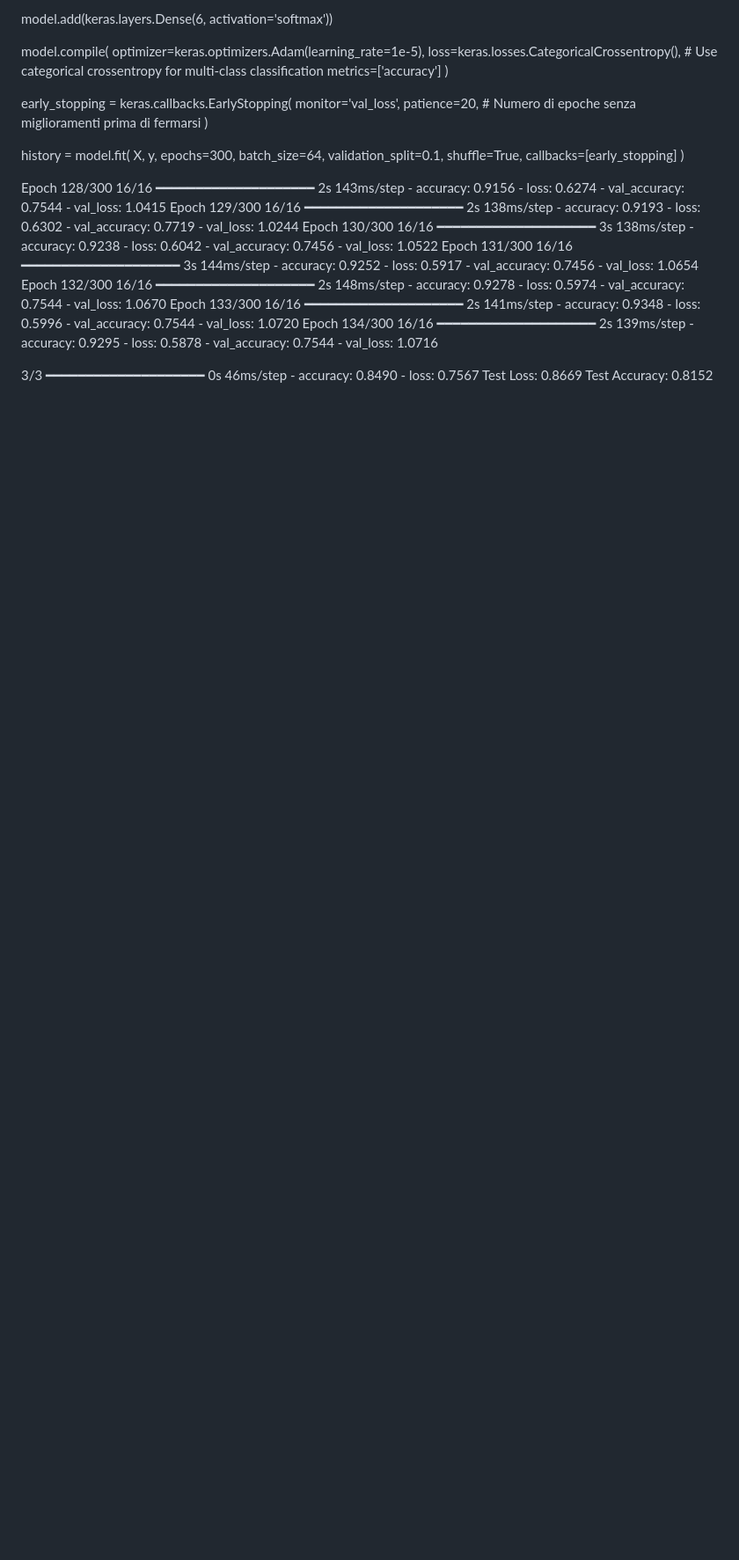
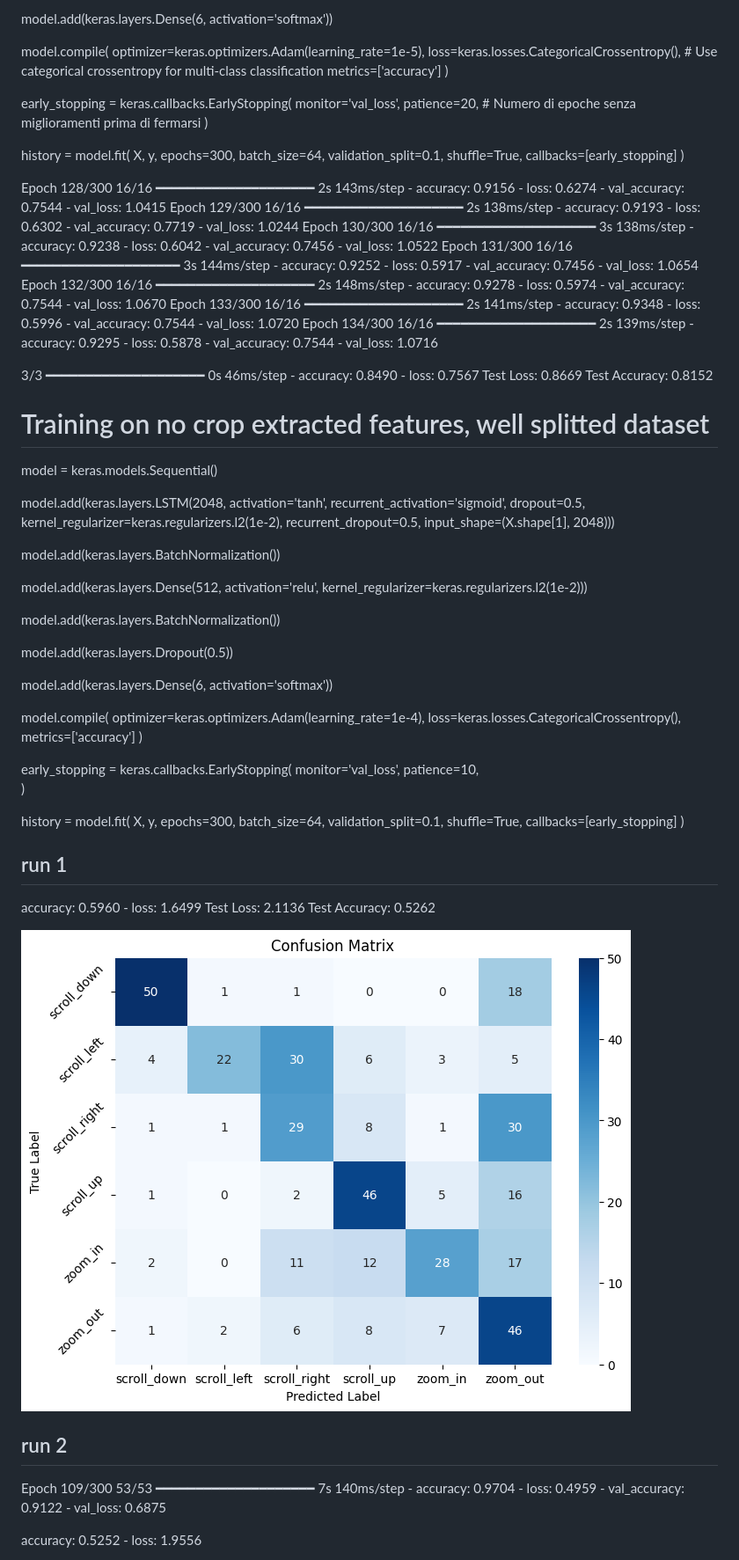
Before and after one commit to marco-bernardi/GeReco, a Markdown page: results/MIL_results.md, the part around the change printed below. Shown: that part at 88% size. Rendered like a GitHub page; pictures changed too: results/matrix_confusion1.png (added); blank space fills up the shorter version.

Commit message:
dynamic results updated

```diff
--- a/results/MIL_results.md
+++ b/results/MIL_results.md
@@ -221,3 +221,62 @@ Epoch 134/300
 3/3 ━━━━━━━━━━━━━━━━━━━━ 0s 46ms/step - accuracy: 0.8490 - loss: 0.7567
 Test Loss: 0.8669
 Test Accuracy: 0.8152
+
+# Training on no crop extracted features, well splitted dataset
+
+model = keras.models.Sequential()
+
+model.add(keras.layers.LSTM(2048,
+                            activation='tanh',
+                            recurrent_activation='sigmoid',
+                            dropout=0.5,
+                            kernel_regularizer=keras.regularizers.l2(1e-2),
+                            recurrent_dropout=0.5,
+                            input_shape=(X.shape[1], 2048)))
+
+model.add(keras.layers.BatchNormalization())
+
+model.add(keras.layers.Dense(512, activation='relu', kernel_regularizer=keras.regularizers.l2(1e-2)))
+
+model.add(keras.layers.BatchNormalization())
+
+model.add(keras.layers.Dropout(0.5))
+
+model.add(keras.layers.Dense(6, activation='softmax'))
+
+model.compile(
+    optimizer=keras.optimizers.Adam(learning_rate=1e-4),
+    loss=keras.losses.CategoricalCrossentropy(),
+    metrics=['accuracy']
+)
+
+early_stopping = keras.callbacks.EarlyStopping(
+    monitor='val_loss',
+    patience=10,
+)
+
+history = model.fit(
+    X,
+    y,
+    epochs=300,
+    batch_size=64,
+    validation_split=0.1,
+    shuffle=True,
+    callbacks=[early_stopping]
+)
+
+## run 1
+
+accuracy: 0.5960 - loss: 1.6499
+Test Loss: 2.1136
+Test Accuracy: 0.5262
+
+![Confusion matrix 1](matrix_confusion1.png)
+
+## run 2
+
+Epoch 109/300
+53/53 ━━━━━━━━━━━━━━━━━━━━ 7s 140ms/step - accuracy: 0.9704 - loss: 0.4959 - val_accuracy: 0.9122 - val_loss: 0.6875
+
+accuracy: 0.5252 - loss: 1.9556
+
```
Also changed, not shown: other parts of results/MIL_results.md (+4 -1 lines), results/matrix_confusion2.png (added), 2 other files.
